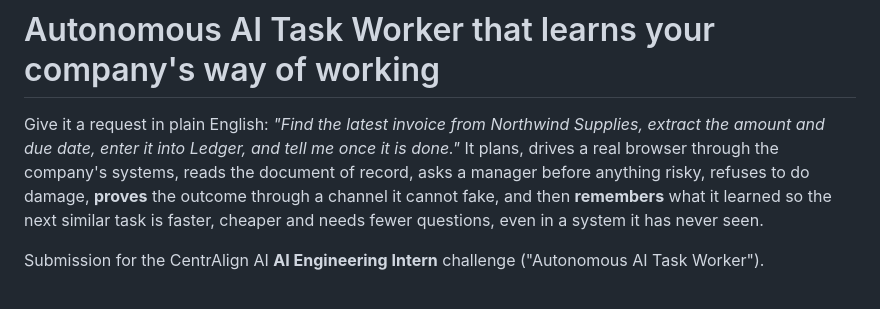
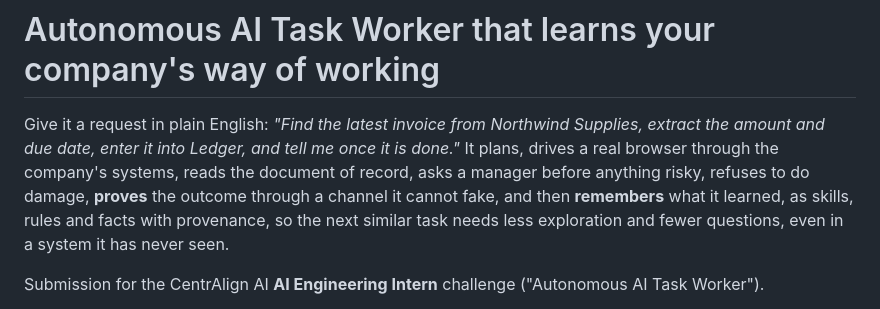
Before and after one commit to Sanojkumar21/autonomous-task-worker, a Markdown page: README.md, the part around the change. GitHub-like rendering.

Commit message:
README wording
Co-Authored-By: Claude Fable 5.1 <noreply@anthropic.com>

```diff
--- a/README.md
+++ b/README.md
@@ -1,6 +1,6 @@
 # Autonomous AI Task Worker that learns your company's way of working
 
-Give it a request in plain English: *"Find the latest invoice from Northwind Supplies, extract the amount and due date, enter it into Ledger, and tell me once it is done."* It plans, drives a real browser through the company's systems, reads the document of record, asks a manager before anything risky, refuses to do damage, **proves** the outcome through a channel it cannot fake, and then **remembers** what it learned so the next similar task is faster, cheaper and needs fewer questions, even in a system it has never seen.
+Give it a request in plain English: *"Find the latest invoice from Northwind Supplies, extract the amount and due date, enter it into Ledger, and tell me once it is done."* It plans, drives a real browser through the company's systems, reads the document of record, asks a manager before anything risky, refuses to do damage, **proves** the outcome through a channel it cannot fake, and then **remembers** what it learned, as skills, rules and facts with provenance, so the next similar task needs less exploration and fewer questions, even in a system it has never seen.
 
 Submission for the CentrAlign AI **AI Engineering Intern** challenge ("Autonomous AI Task Worker").
 
```
